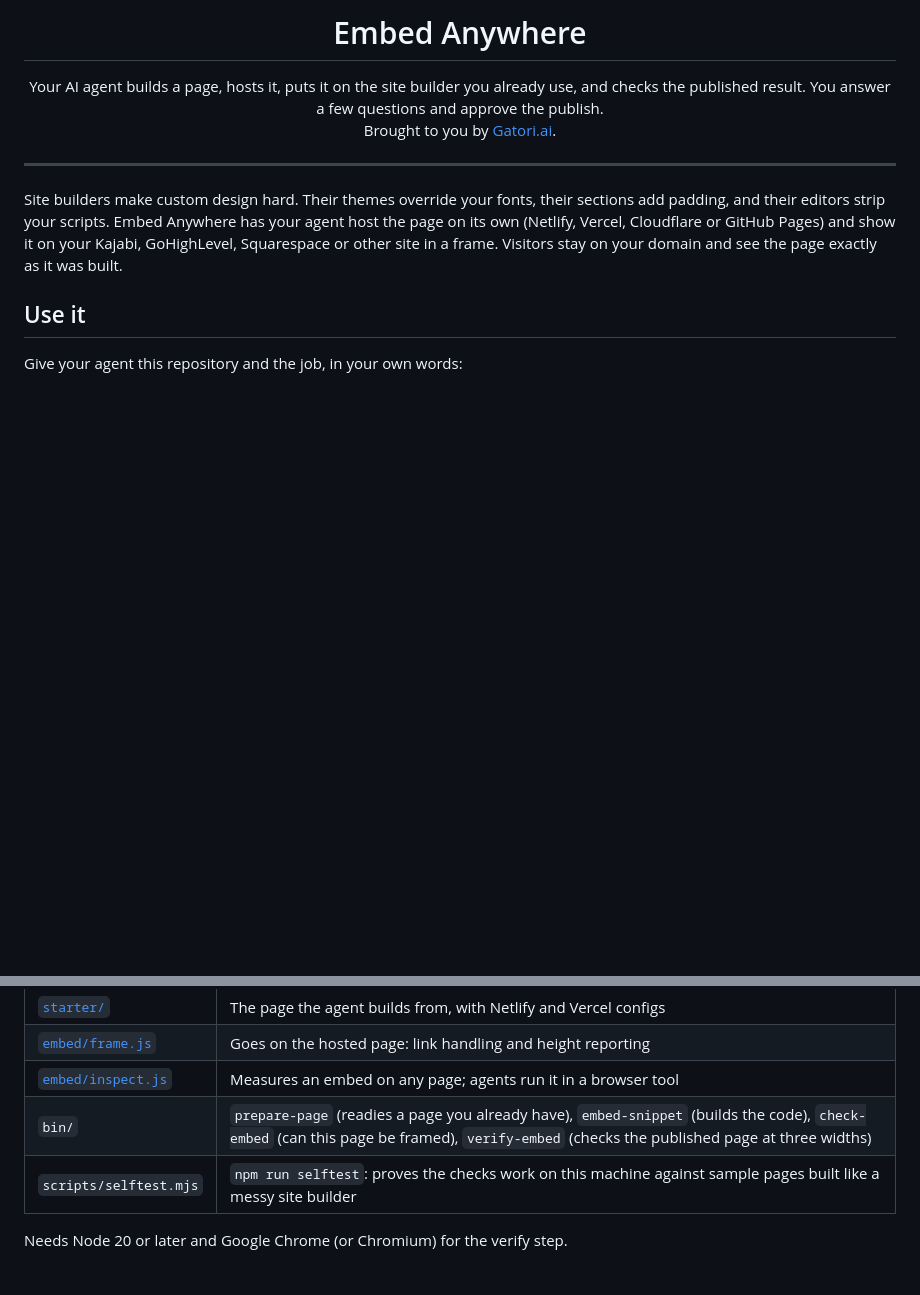
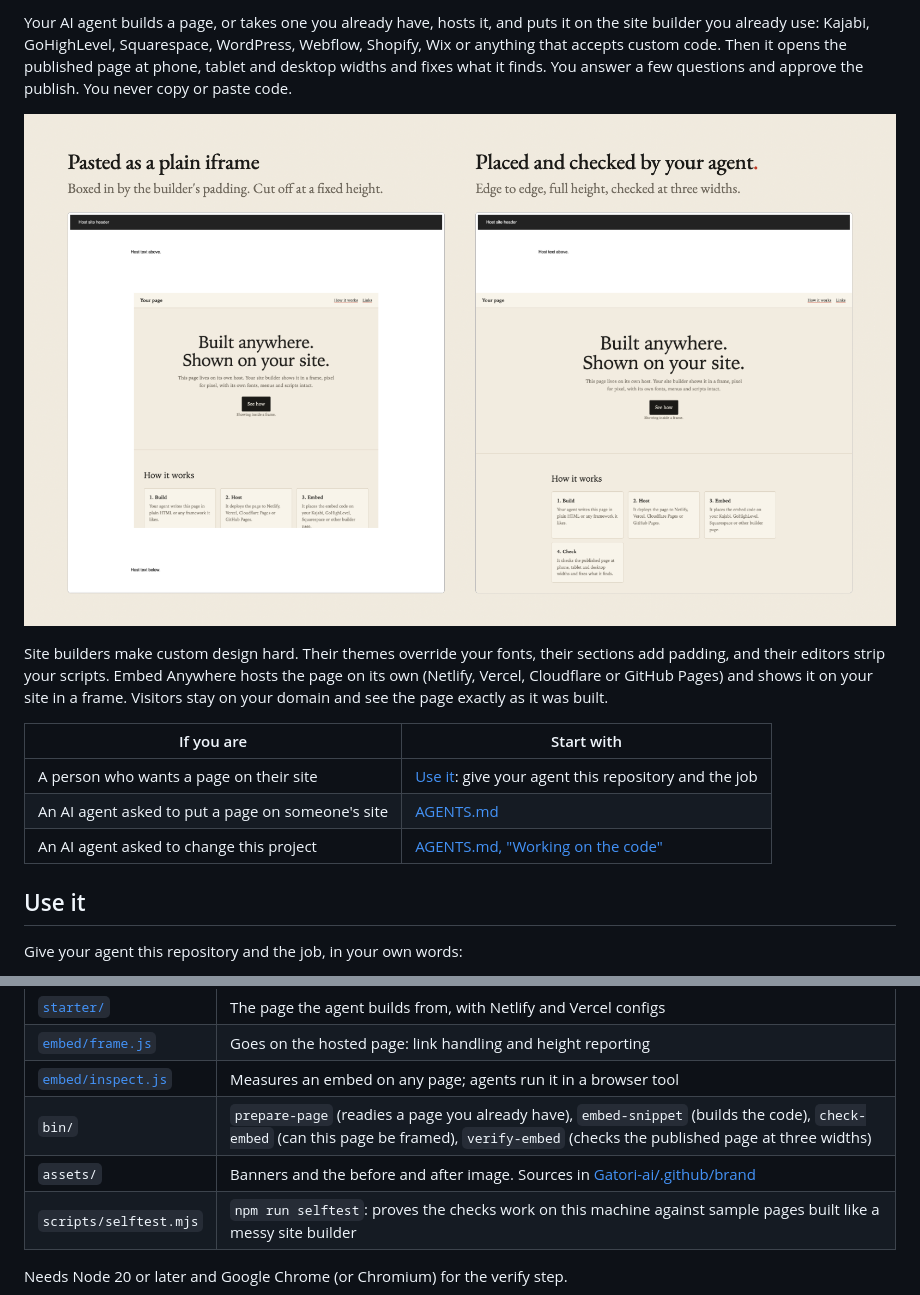
Before and after one commit to Gatori-ai/embed-anywhere, a Markdown page: README.md, 2 parts joined by grey strips. GitHub-like rendering; pictures changed too: assets/before-after.png (added); blank space fills up the shorter version.

Commit message:
README: Gatori Ink banner, before and after image, start-here table
Co-Authored-By: Claude Opus 5.5 <noreply@anthropic.com>

```diff
--- a/README.md
+++ b/README.md
@@ -2,11 +7,20 @@
 
-<h1 align="center">Embed Anywhere</h1>
+Your AI agent builds a page, or takes one you already have, hosts it, and puts it on the site builder you already use: Kajabi, GoHighLevel, Squarespace, WordPress, Webflow, Shopify, Wix or anything that accepts custom code. Then it opens the published page at phone, tablet and desktop widths and fixes what it finds. You answer a few questions and approve the publish. You never copy or paste code.
 
-<p align="center">Your AI agent builds a page, hosts it, puts it on the site builder you already use, and checks the published result. You answer a few questions and approve the publish.<br>Brought to you by <a href="https://gatori.ai">Gatori.ai</a>.</p>
+<p align="center">
+  <picture>
+    <source media="(prefers-color-scheme: dark)" srcset="assets/before-after-night.png">
+    <img src="assets/before-after.png" alt="Left: a page pasted into a builder as a plain iframe, boxed in by padding and cut off. Right: the same page placed by Embed Anywhere, edge to edge and full height." width="100%">
+  </picture>
+</p>
 
----
+Site builders make custom design hard. Their themes override your fonts, their sections add padding, and their editors strip your scripts. Embed Anywhere hosts the page on its own (Netlify, Vercel, Cloudflare or GitHub Pages) and shows it on your site in a frame. Visitors stay on your domain and see the page exactly as it was built.
 
-Site builders make custom design hard. Their themes override your fonts, their sections add padding, and their editors strip your scripts. Embed Anywhere has your agent host the page on its own (Netlify, Vercel, Cloudflare or GitHub Pages) and show it on your Kajabi, GoHighLevel, Squarespace or other site in a frame. Visitors stay on your domain and see the page exactly as it was built.
+| If you are | Start with |
+|---|---|
+| A person who wants a page on their site | [Use it](#use-it): give your agent this repository and the job |
+| An AI agent asked to put a page on someone's site | [AGENTS.md](AGENTS.md) |
+| An AI agent asked to change this project | [AGENTS.md, "Working on the code"](AGENTS.md#working-on-the-code) |
 
 ## Use it
 
@@ -66,6 +80,7 @@ Each builder has a playbook in [`playbooks/`](playbooks/). Untested playbooks co
 | [`embed/frame.js`](embed/frame.js) | Goes on the hosted page: link handling and height reporting |
 | [`embed/inspect.js`](embed/inspect.js) | Measures an embed on any page; agents run it in a browser tool |
 | `bin/` | `prepare-page` (readies a page you already have), `embed-snippet` (builds the code), `check-embed` (can this page be framed), `verify-embed` (checks the published page at three widths) |
+| `assets/` | Banners and the before and after image. Sources in [Gatori-ai/.github/brand](https://github.com/Gatori-ai/.github/tree/main/brand) |
 | `scripts/selftest.mjs` | `npm run selftest`: proves the checks work on this machine against sample pages built like a messy site builder |
 
 Needs Node 20 or later and Google Chrome (or Chromium) for the verify step.
```
Also changed, not shown: other parts of README.md (+6 -1 lines), assets/banner-night.png (added), assets/banner.png (added), assets/before-after-night.png (added).
